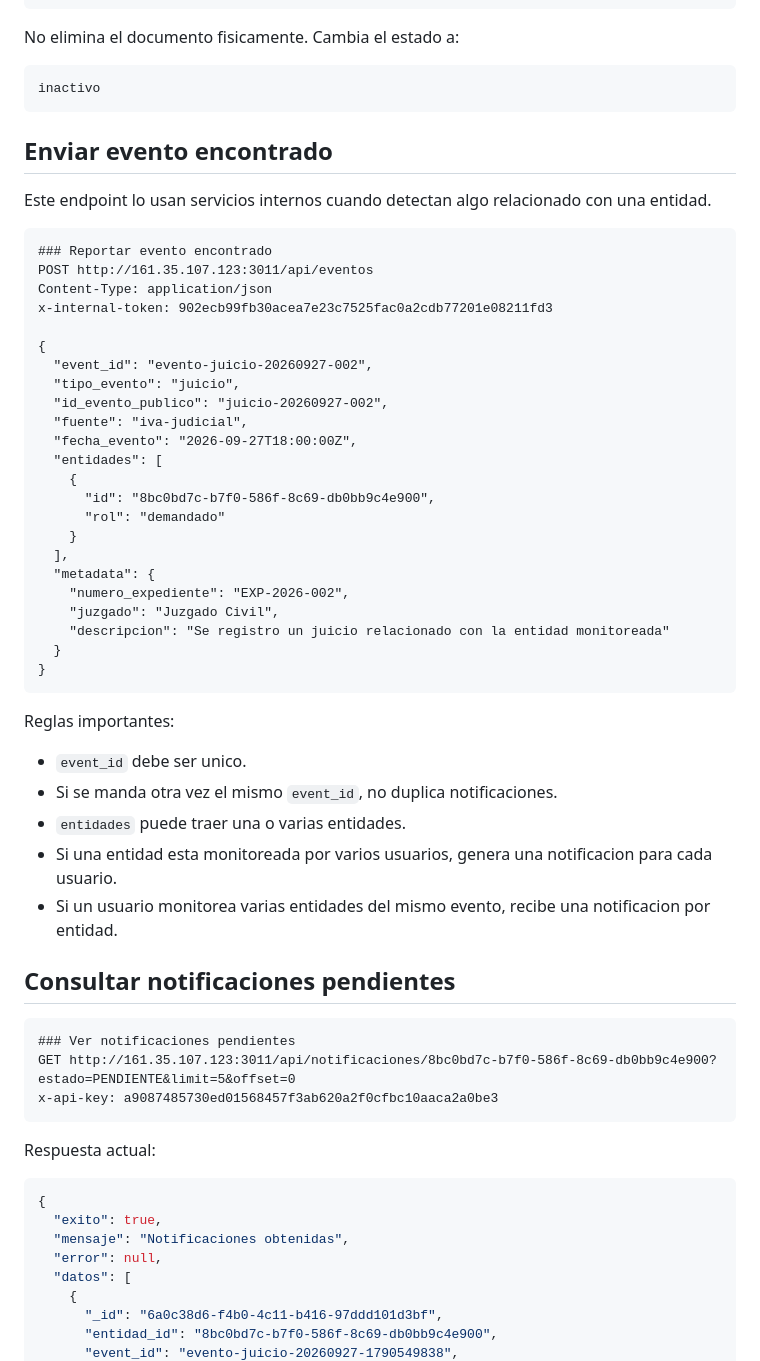
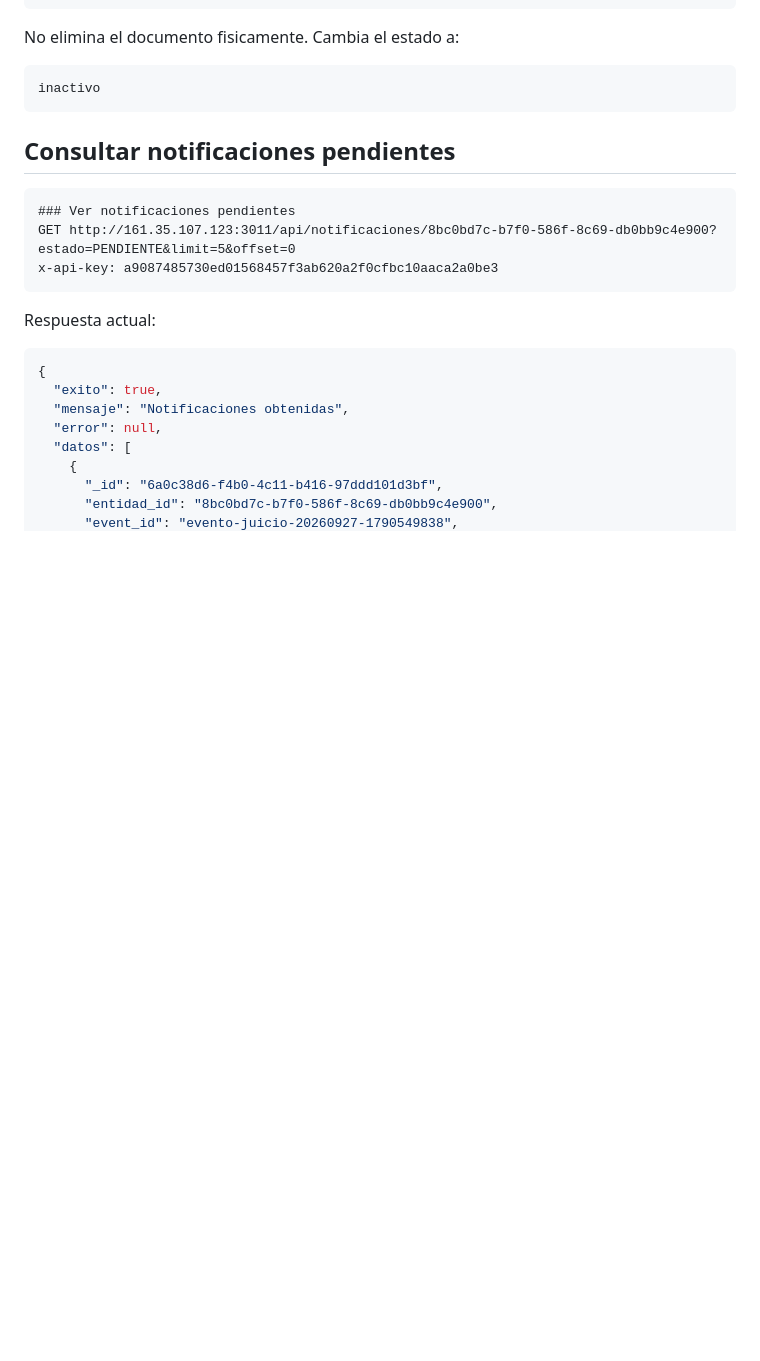
Before and after one commit to firmaconcerteza/docu-apis, a Markdown page: iva-monitoreo-backend.md, the part around the change. Rendered like a GitHub page; blank space fills up the shorter version.

Commit message:
Remove 'Enviar evento encontrado' endpoint details
Removed the section detailing the 'Enviar evento encontrado' endpoint, including its usage, request format, and important rules.

````diff
--- a/iva-monitoreo-backend.md
+++ b/iva-monitoreo-backend.md
@@ -125,43 +125,6 @@ No elimina el documento fisicamente. Cambia el estado a:
 inactivo
 ```
 
-## Enviar evento encontrado
-
-Este endpoint lo usan servicios internos cuando detectan algo relacionado con una entidad.
-
-```http
-### Reportar evento encontrado
-POST http://161.35.107.123:3011/api/eventos
-Content-Type: application/json
-x-internal-token: 902ecb99fb30acea7e23c7525fac0a2cdb77201e08211fd3
-
-{
-  "event_id": "evento-juicio-20260927-002",
-  "tipo_evento": "juicio",
-  "id_evento_publico": "juicio-20260927-002",
-  "fuente": "iva-judicial",
-  "fecha_evento": "2026-09-27T18:00:00Z",
-  "entidades": [
-    {
-      "id": "8bc0bd7c-b7f0-586f-8c69-db0bb9c4e900",
-      "rol": "demandado"
-    }
-  ],
-  "metadata": {
-    "numero_expediente": "EXP-2026-002",
-    "juzgado": "Juzgado Civil",
-    "descripcion": "Se registro un juicio relacionado con la entidad monitoreada"
-  }
-}
-```
-
-Reglas importantes:
-
-- `event_id` debe ser unico.
-- Si se manda otra vez el mismo `event_id`, no duplica notificaciones.
-- `entidades` puede traer una o varias entidades.
-- Si una entidad esta monitoreada por varios usuarios, genera una notificacion para cada usuario.
-- Si un usuario monitorea varias entidades del mismo evento, recibe una notificacion por entidad.
 
 ## Consultar notificaciones pendientes
 
````
